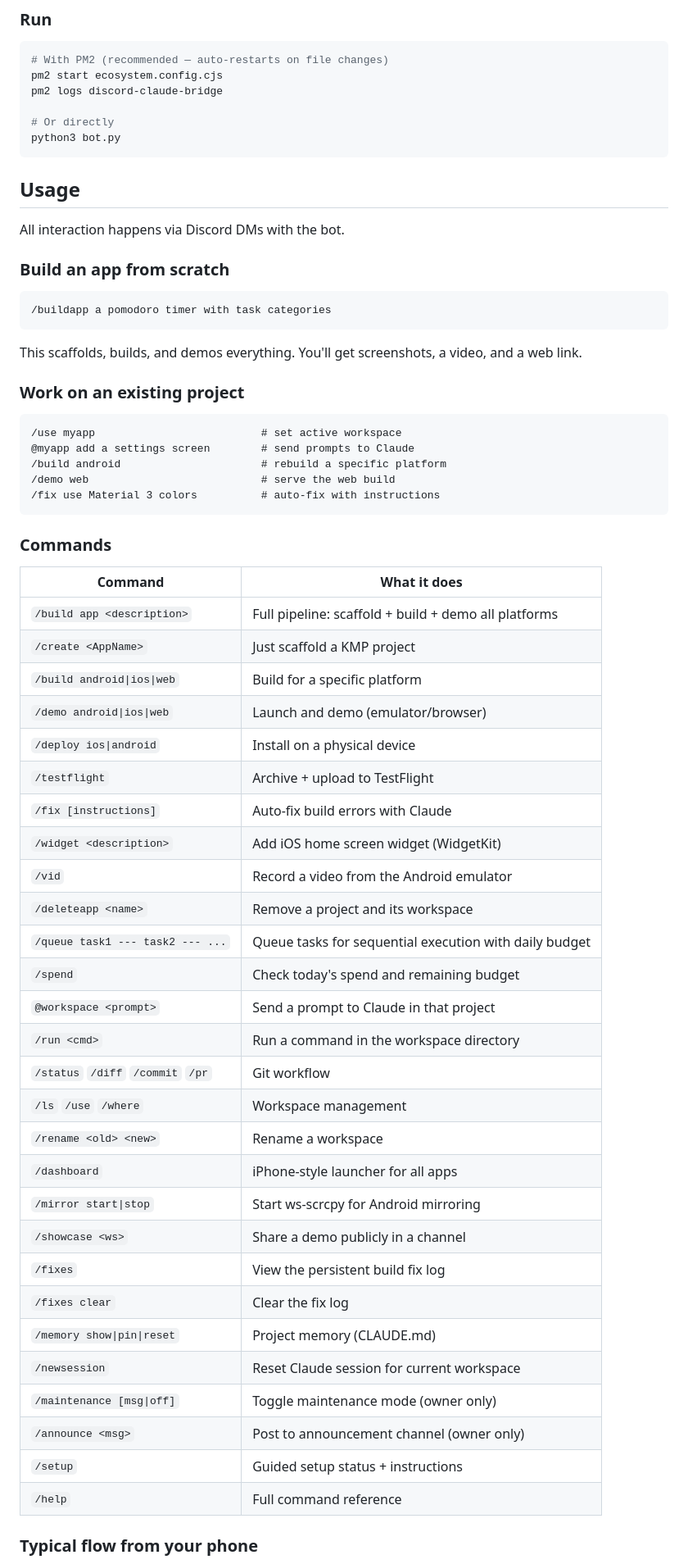
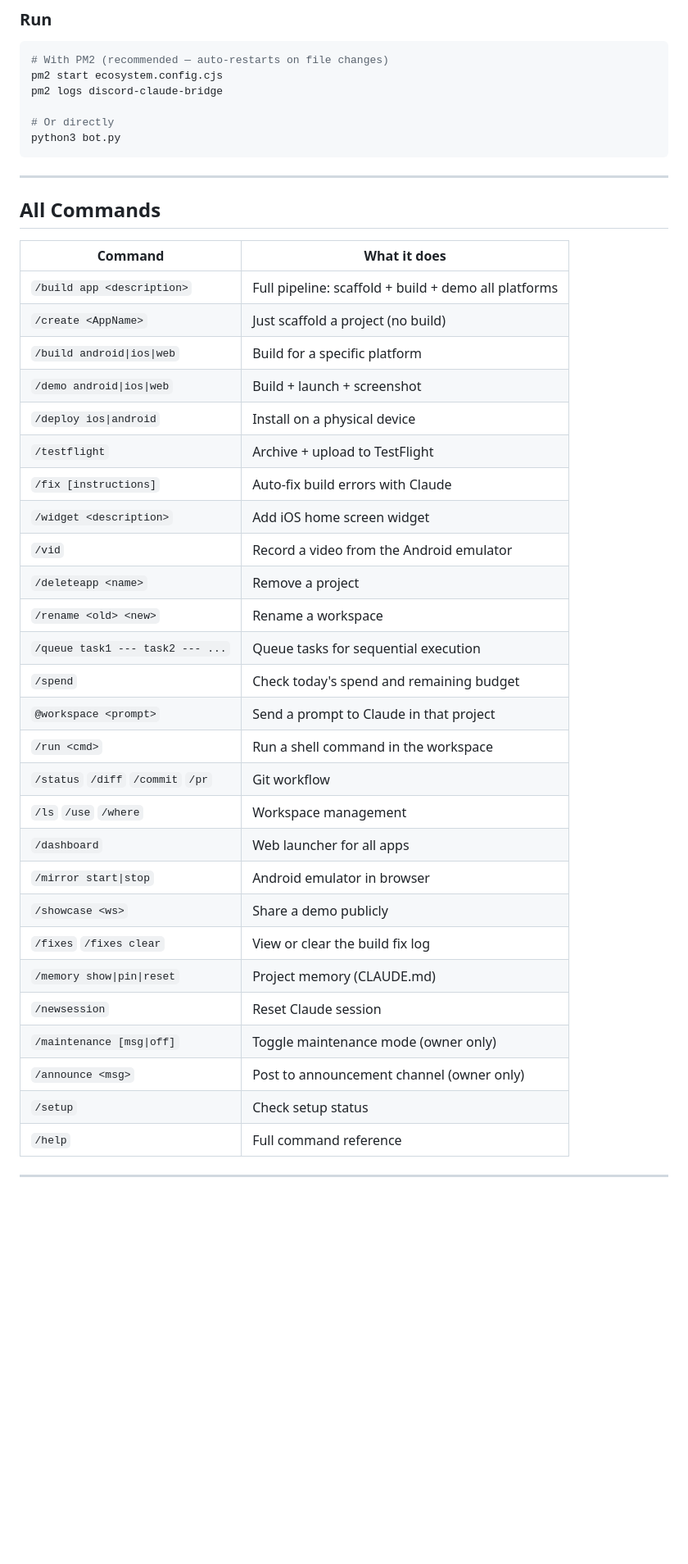
Before and after one commit to jardysuntan/discord-claude-app-builder, a Markdown page: README.md, the part around one of its changes. Shown at 82% size. GitHub-like rendering; blank space fills up the shorter version.

````diff
--- a/README.md
+++ b/README.md
@@ -112,60 +176,39 @@ pm2 logs discord-claude-bridge
 python3 bot.py
 ```
 
-## Usage
+---
 
-All interaction happens via Discord DMs with the bot.
-
-### Build an app from scratch
-
-```
-/buildapp a pomodoro timer with task categories
-```
-
-This scaffolds, builds, and demos everything. You'll get screenshots, a video, and a web link.
-
-### Work on an existing project
-
-```
-/use myapp                          # set active workspace
-@myapp add a settings screen        # send prompts to Claude
-/build android                      # rebuild a specific platform
-/demo web                           # serve the web build
-/fix use Material 3 colors          # auto-fix with instructions
-```
-
-### Commands
+## All Commands
 
 | Command | What it does |
 |---------|-------------|
 | `/build app <description>` | Full pipeline: scaffold + build + demo all platforms |
-| `/create <AppName>` | Just scaffold a KMP project |
+| `/create <AppName>` | Just scaffold a project (no build) |
 | `/build android\|ios\|web` | Build for a specific platform |
-| `/demo android\|ios\|web` | Launch and demo (emulator/browser) |
+| `/demo android\|ios\|web` | Build + launch + screenshot |
 | `/deploy ios\|android` | Install on a physical device |
 | `/testflight` | Archive + upload to TestFlight |
 | `/fix [instructions]` | Auto-fix build errors with Claude |
-| `/widget <description>` | Add iOS home screen widget (WidgetKit) |
+| `/widget <description>` | Add iOS home screen widget |
 | `/vid` | Record a video from the Android emulator |
-| `/deleteapp <name>` | Remove a project and its workspace |
-| `/queue task1 --- task2 --- ...` | Queue tasks for sequential execution with daily budget |
+| `/deleteapp <name>` | Remove a project |
+| `/rename <old> <new>` | Rename a workspace |
+| `/queue task1 --- task2 --- ...` | Queue tasks for sequential execution |
 | `/spend` | Check today's spend and remaining budget |
 | `@workspace <prompt>` | Send a prompt to Claude in that project |
-| `/run <cmd>` | Run a command in the workspace directory |
+| `/run <cmd>` | Run a shell command in the workspace |
 | `/status` `/diff` `/commit` `/pr` | Git workflow |
 | `/ls` `/use` `/where` | Workspace management |
-| `/rename <old> <new>` | Rename a workspace |
-| `/dashboard` | iPhone-style launcher for all apps |
-| `/mirror start\|stop` | Start ws-scrcpy for Android mirroring |
-| `/showcase <ws>` | Share a demo publicly in a channel |
-| `/fixes` | View the persistent build fix log |
-| `/fixes clear` | Clear the fix log |
+| `/dashboard` | Web launcher for all apps |
+| `/mirror start\|stop` | Android emulator in browser |
+| `/showcase <ws>` | Share a demo publicly |
+| `/fixes` `/fixes clear` | View or clear the build fix log |
 | `/memory show\|pin\|reset` | Project memory (CLAUDE.md) |
-| `/newsession` | Reset Claude session for current workspace |
+| `/newsession` | Reset Claude session |
 | `/maintenance [msg\|off]` | Toggle maintenance mode (owner only) |
 | `/announce <msg>` | Post to announcement channel (owner only) |
-| `/setup` | Guided setup status + instructions |
+| `/setup` | Check setup status |
 | `/help` | Full command reference |
 
-### Typical flow from your phone
+---
 
````
Also changed, not shown: other parts of README.md (+95 -52 lines).
